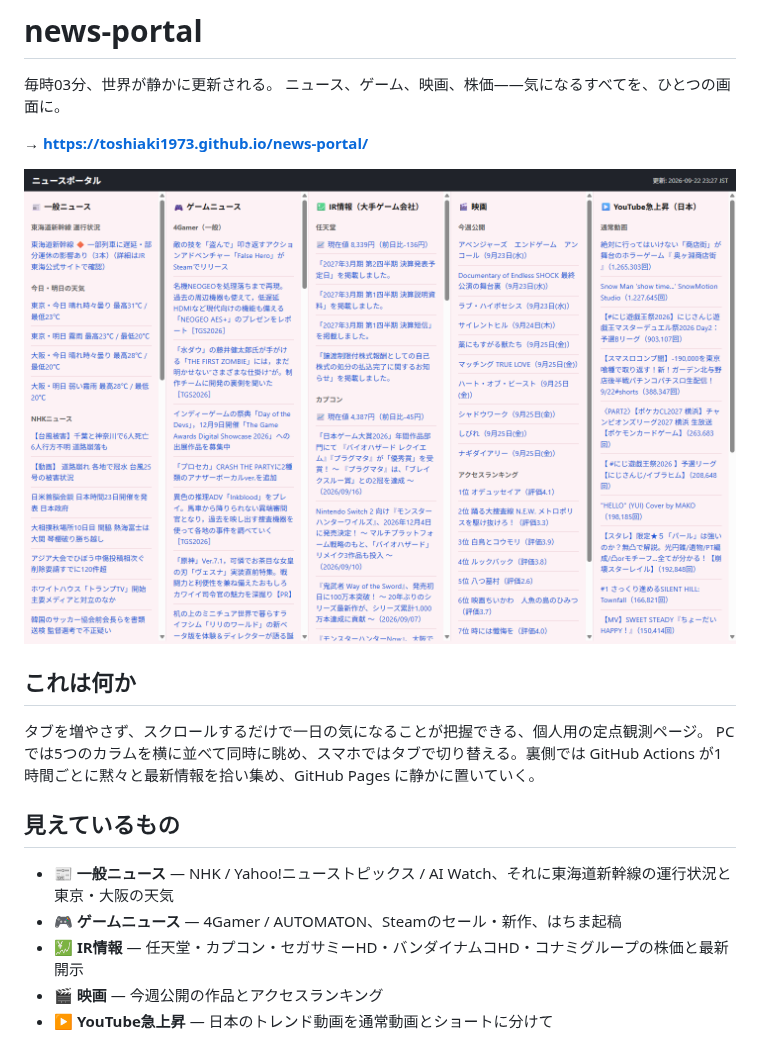
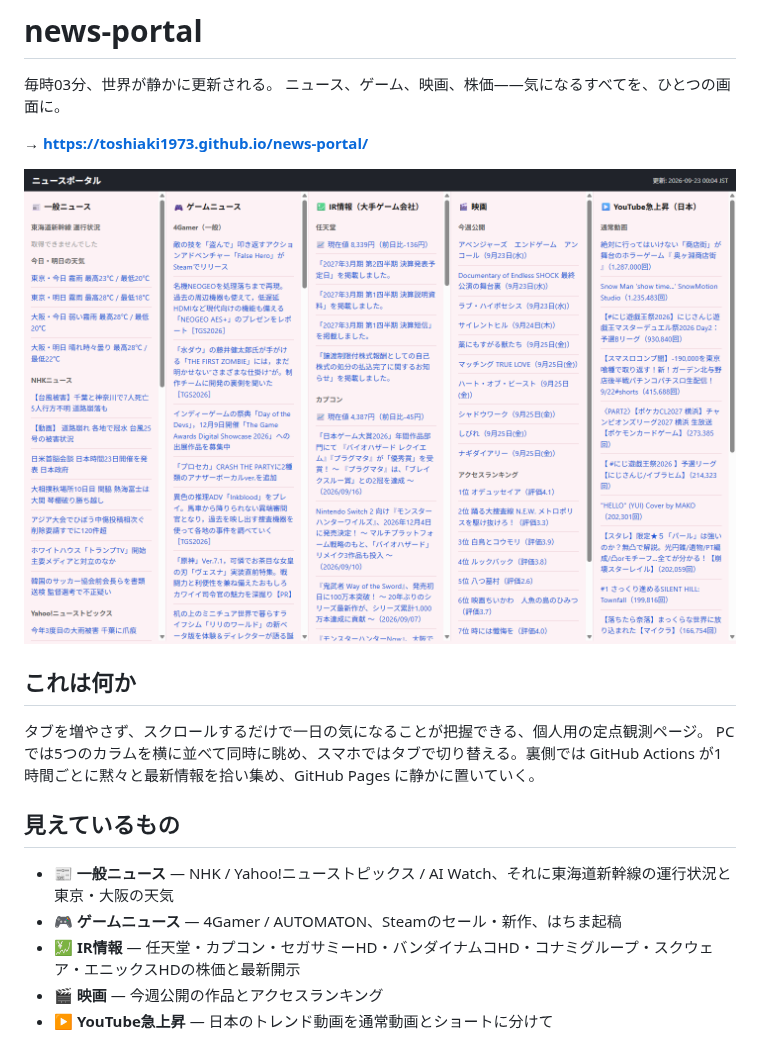
Before and after one commit to Toshiaki1973/news-portal, a Markdown page: README.md, the part around the change. GitHub-like rendering; pictures changed too: screenshot.png.

Commit message:
IR情報にスクウェア・エニックスHDを追加
ニュース一覧ページ(/jpn/news/)は全カテゴリが静的HTMLに出力されており、
newsBoxIconが「企業」の項目をIR/コーポレート関連として抽出する。
READMEとスクリーンショットも更新。

Co-Authored-By: Claude Sonnet 5 <noreply@anthropic.com>

```diff
--- a/README.md
+++ b/README.md
@@ -16,7 +16,7 @@ PCでは5つのカラムを横に並べて同時に眺め、スマホではタ
 
 - 📰 **一般ニュース** — NHK / Yahoo!ニューストピックス / AI Watch、それに東海道新幹線の運行状況と東京・大阪の天気
 - 🎮 **ゲームニュース** — 4Gamer / AUTOMATON、Steamのセール・新作、はちま起稿
-- 💹 **IR情報** — 任天堂・カプコン・セガサミーHD・バンダイナムコHD・コナミグループの株価と最新開示
+- 💹 **IR情報** — 任天堂・カプコン・セガサミーHD・バンダイナムコHD・コナミグループ・スクウェア・エニックスHDの株価と最新開示
 - 🎬 **映画** — 今週公開の作品とアクセスランキング
 - ▶️ **YouTube急上昇** — 日本のトレンド動画を通常動画とショートに分けて
 
```
Also changed, not shown: 1 other file.
